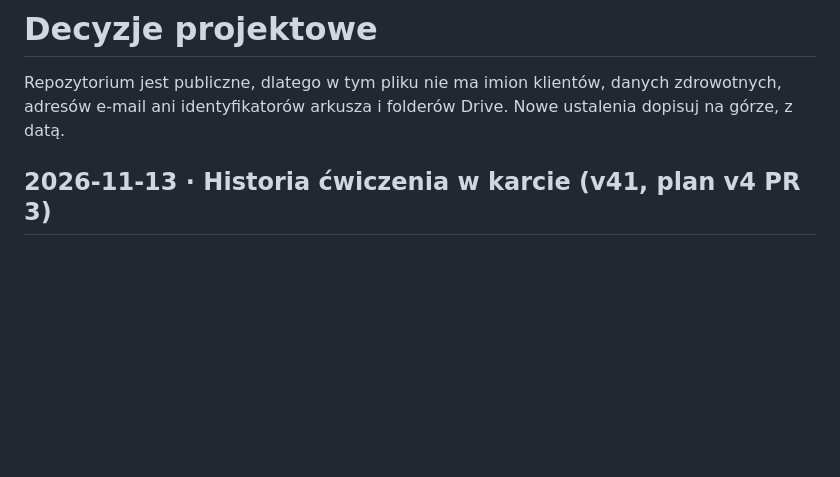
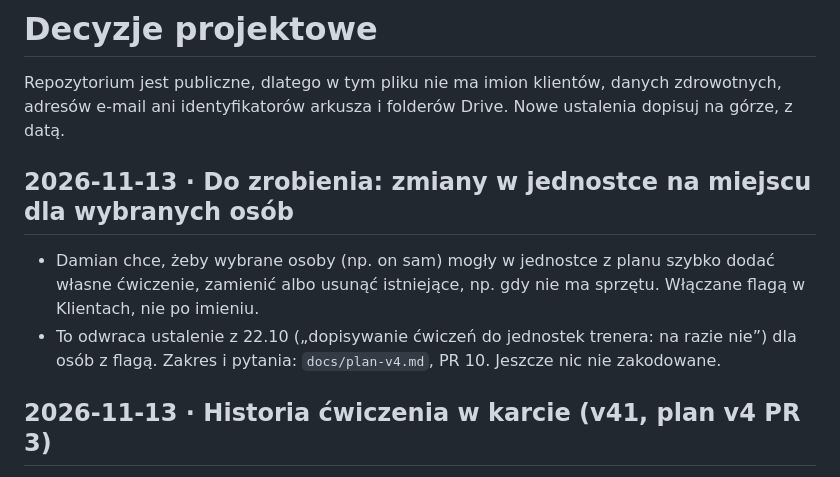
Before and after one commit to likegreekgod/trening, a Markdown page: docs/decyzje.md, the part around the change. GitHub-like rendering; blank space fills up the shorter version.

```diff
--- a/docs/decyzje.md
+++ b/docs/decyzje.md
@@ -1,6 +1,11 @@
 # Decyzje projektowe
 
 Repozytorium jest publiczne, dlatego w tym pliku nie ma imion klientów, danych zdrowotnych, adresów e-mail ani identyfikatorów arkusza i folderów Drive. Nowe ustalenia dopisuj na górze, z datą.
+
+## 2026-11-13 · Do zrobienia: zmiany w jednostce na miejscu dla wybranych osób
+
+- Damian chce, żeby wybrane osoby (np. on sam) mogły w jednostce z planu szybko dodać własne ćwiczenie, zamienić albo usunąć istniejące, np. gdy nie ma sprzętu. Włączane flagą w Klientach, nie po imieniu.
+- To odwraca ustalenie z 22.10 („dopisywanie ćwiczeń do jednostek trenera: na razie nie”) dla osób z flagą. Zakres i pytania: `docs/plan-v4.md`, PR 10. Jeszcze nic nie zakodowane.
 
 ## 2026-11-13 · Historia ćwiczenia w karcie (v41, plan v4 PR 3)
 
```
Also changed, not shown: docs/plan-v4.md (+13 -0 lines), docs/stan.md (+1 -1 lines).
